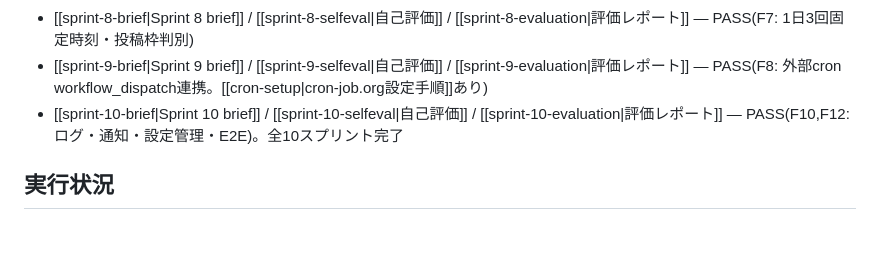
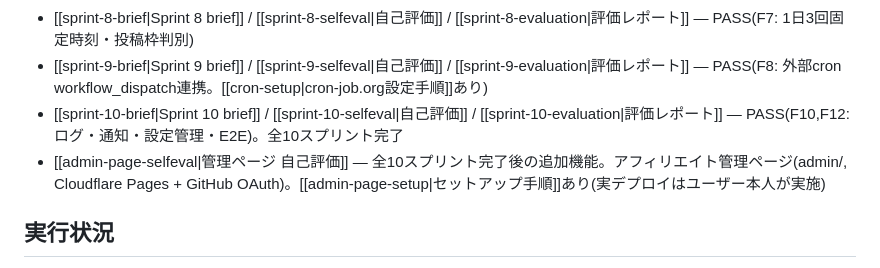
Before and after one commit to menx8374-source/x-auto-post, a Markdown page: docs/Home.md, the part around the change. GitHub-like rendering; blank space fills up the shorter version.

```diff
--- a/docs/Home.md
+++ b/docs/Home.md
@@ -23,6 +23,7 @@ spec-pipelineの全ドキュメントへの入口(MOC)です。プロジェク
 - [[sprint-8-brief|Sprint 8 brief]] / [[sprint-8-selfeval|自己評価]] / [[sprint-8-evaluation|評価レポート]] — PASS(F7: 1日3回固定時刻・投稿枠判別)
 - [[sprint-9-brief|Sprint 9 brief]] / [[sprint-9-selfeval|自己評価]] / [[sprint-9-evaluation|評価レポート]] — PASS(F8: 外部cron workflow_dispatch連携。[[cron-setup|cron-job.org設定手順]]あり)
 - [[sprint-10-brief|Sprint 10 brief]] / [[sprint-10-selfeval|自己評価]] / [[sprint-10-evaluation|評価レポート]] — PASS(F10,F12: ログ・通知・設定管理・E2E)。全10スプリント完了
+- [[admin-page-selfeval|管理ページ 自己評価]] — 全10スプリント完了後の追加機能。アフィリエイト管理ページ(admin/, Cloudflare Pages + GitHub OAuth)。[[admin-page-setup|セットアップ手順]]あり(実デプロイはユーザー本人が実施)
 
 ## 実行状況
 - [dashboard.html](./dashboard.html) — リアルタイム進捗ダッシュボード(ブラウザで開く。30秒ごとに自動更新、「今すぐ更新」で即時更新も可能)
```
Also changed, not shown: docs/admin-page-setup.md (added, +77 -0 lines), docs/project-memory.md (+4 -1 lines).
